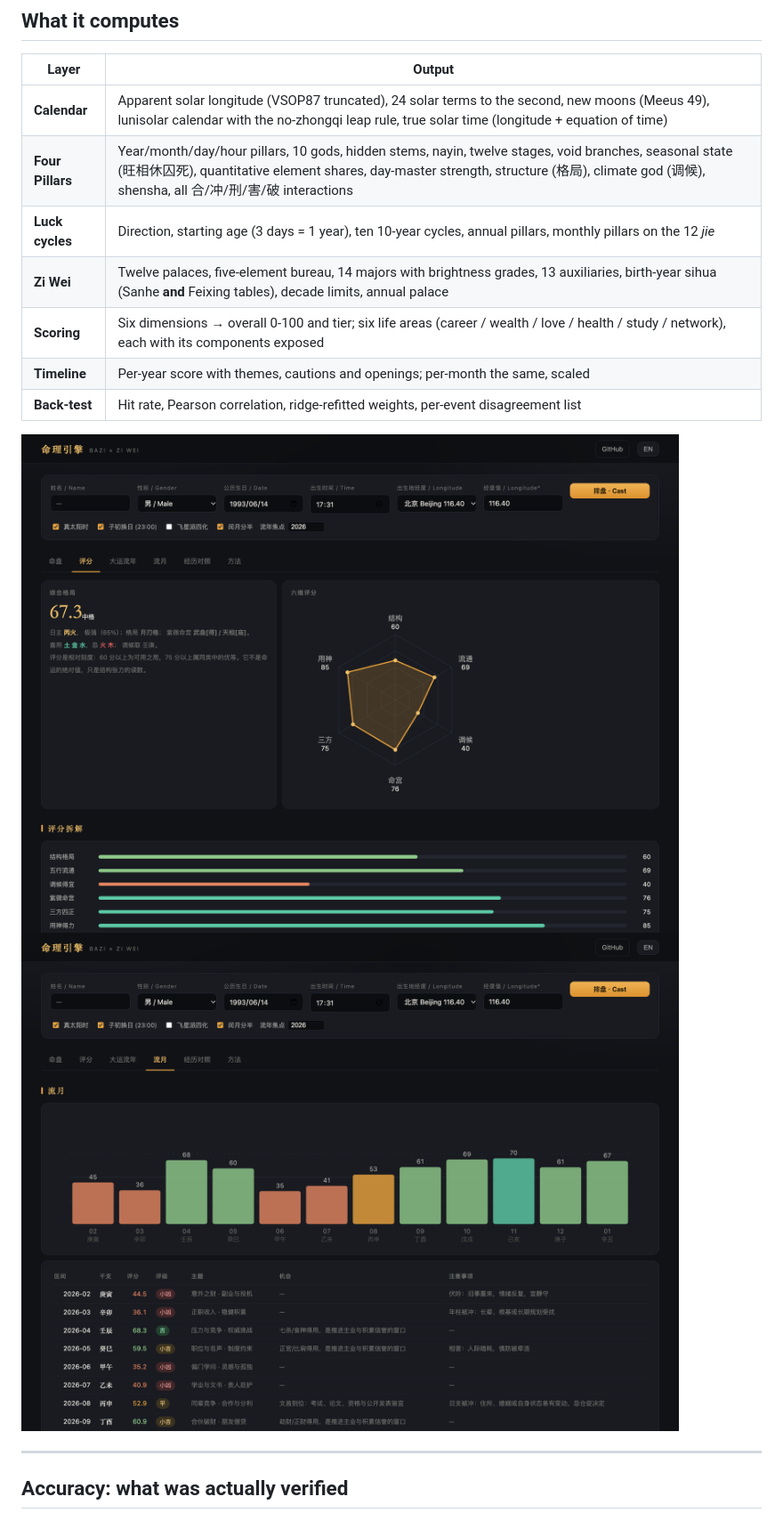
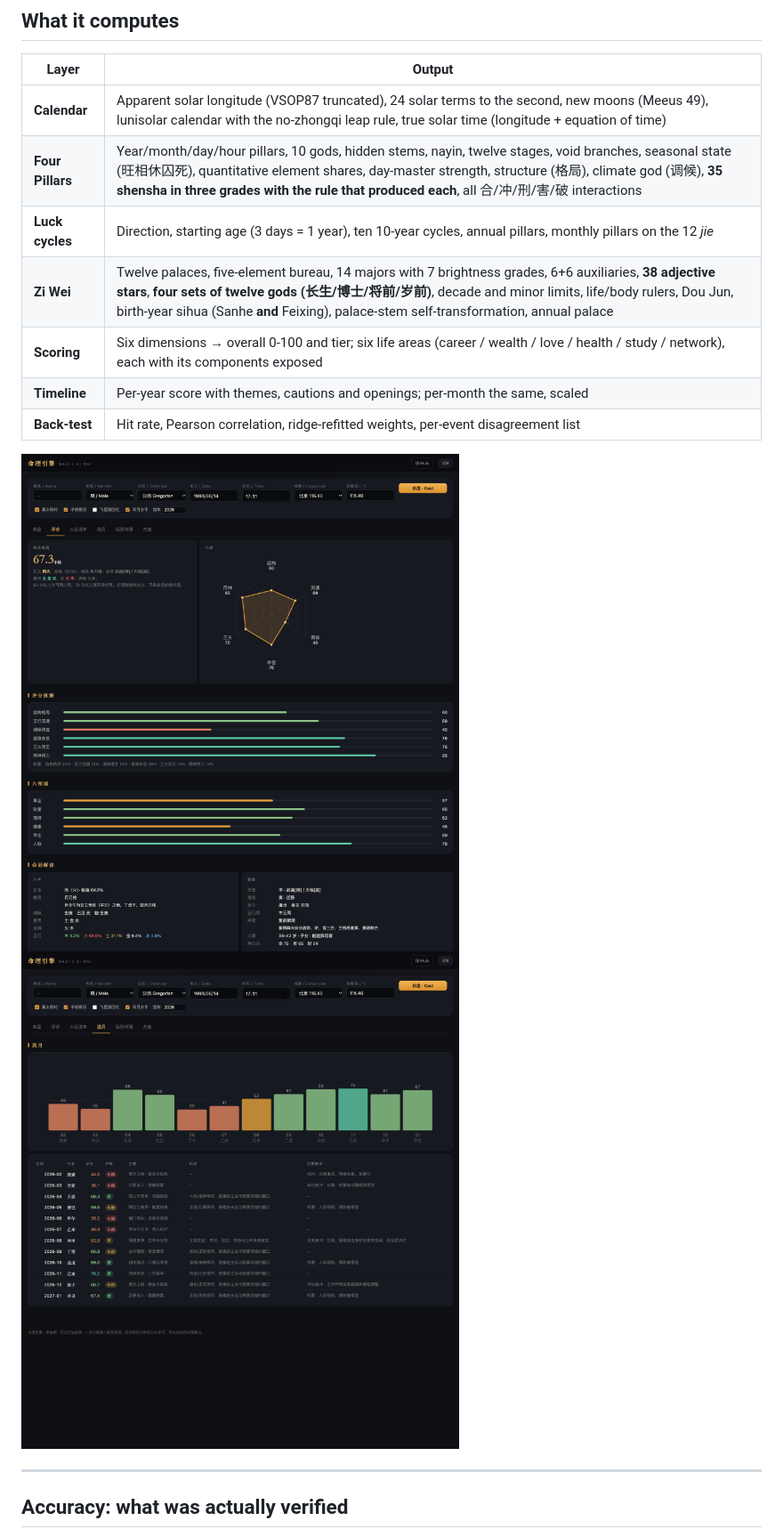
Before and after one commit to WEIWEI0614/bazi-ziwei-engine, a Markdown page: README.md, the part around the change printed below. Shown: that part at 89% size. Rendered like a GitHub page; pictures changed too: docs/img/month.png, docs/img/score.png.

```diff
--- a/README.md
+++ b/README.md
@@ -63,9 +63,9 @@ or just open the hosted demo: **https://weiwei0614.github.io/bazi-ziwei/**
 | Layer | Output |
 |---|---|
 | **Calendar** | Apparent solar longitude (VSOP87 truncated), 24 solar terms to the second, new moons (Meeus 49), lunisolar calendar with the no-zhongqi leap rule, true solar time (longitude + equation of time) |
-| **Four Pillars** | Year/month/day/hour pillars, 10 gods, hidden stems, nayin, twelve stages, void branches, seasonal state (旺相休囚死), quantitative element shares, day-master strength, structure (格局), climate god (调候), shensha, all 合/冲/刑/害/破 interactions |
+| **Four Pillars** | Year/month/day/hour pillars, 10 gods, hidden stems, nayin, twelve stages, void branches, seasonal state (旺相休囚死), quantitative element shares, day-master strength, structure (格局), climate god (调候), **35 shensha in three grades with the rule that produced each**, all 合/冲/刑/害/破 interactions |
 | **Luck cycles** | Direction, starting age (3 days = 1 year), ten 10-year cycles, annual pillars, monthly pillars on the 12 *jie* |
-| **Zi Wei** | Twelve palaces, five-element bureau, 14 majors with brightness grades, 13 auxiliaries, birth-year sihua (Sanhe **and** Feixing tables), decade limits, annual palace |
+| **Zi Wei** | Twelve palaces, five-element bureau, 14 majors with 7 brightness grades, 6+6 auxiliaries, **38 adjective stars**, **four sets of twelve gods (长生/博士/将前/岁前)**, decade and minor limits, life/body rulers, Dou Jun, birth-year sihua (Sanhe **and** Feixing), palace-stem self-transformation, annual palace |
 | **Scoring** | Six dimensions → overall 0-100 and tier; six life areas (career / wealth / love / health / study / network), each with its components exposed |
 | **Timeline** | Per-year score with themes, cautions and openings; per-month the same, scaled |
 | **Back-test** | Hit rate, Pearson correlation, ridge-refitted weights, per-event disagreement list |
```
Also changed, not shown: other parts of README.md (+6 -2 lines), README.zh-CN.md (+8 -4 lines), docs/img/chart.png, 14 other files.
